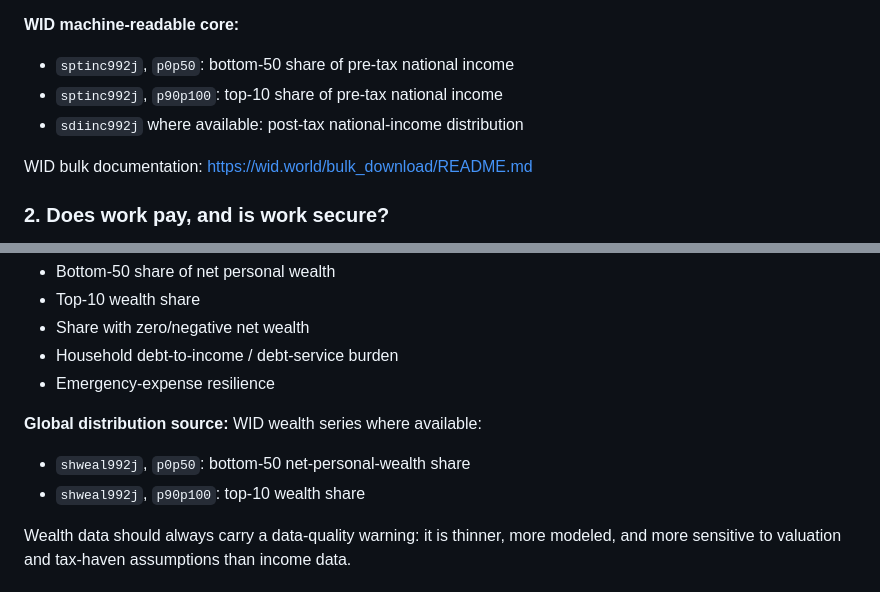
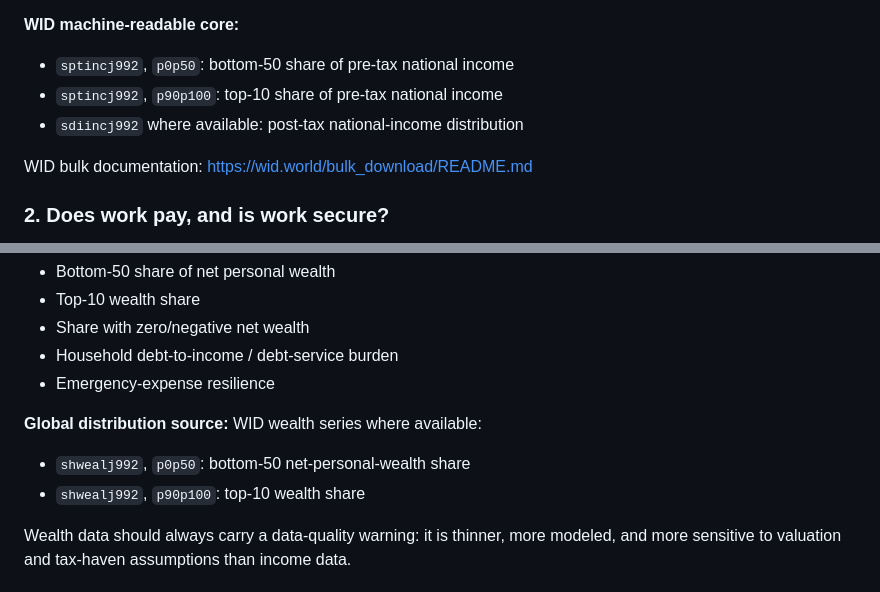
Before and after one commit to ultramanjones/vampiric-index, a Markdown page: METRIC_REDESIGN_V3.md, 2 parts joined by grey strips. GitHub-like rendering.

```diff
--- a/METRIC_REDESIGN_V3.md
+++ b/METRIC_REDESIGN_V3.md
@@ -37,9 +37,9 @@ The public question should become:
 - World Bank Poverty and Inequality Platform only as a clearly labeled survey-based supplement
 
 **WID machine-readable core:**
-- `sptinc992j`, `p0p50`: bottom-50 share of pre-tax national income
-- `sptinc992j`, `p90p100`: top-10 share of pre-tax national income
-- `sdiinc992j` where available: post-tax national-income distribution
+- `sptincj992`, `p0p50`: bottom-50 share of pre-tax national income
+- `sptincj992`, `p90p100`: top-10 share of pre-tax national income
+- `sdiincj992` where available: post-tax national-income distribution
 
 WID bulk documentation: https://wid.world/bulk_download/README.md
 
@@ -92,8 +92,8 @@ There is no honest universal annual rent-burden dataset. EU-SILC has high-qualit
 - Emergency-expense resilience
 
 **Global distribution source:** WID wealth series where available:
-- `shweal992j`, `p0p50`: bottom-50 net-personal-wealth share
-- `shweal992j`, `p90p100`: top-10 wealth share
+- `shwealj992`, `p0p50`: bottom-50 net-personal-wealth share
+- `shwealj992`, `p90p100`: top-10 wealth share
 
 Wealth data should always carry a data-quality warning: it is thinner, more modeled, and more sensitive to valuation and tax-haven assumptions than income data.
 
```
Also changed, not shown: V3_VERIFIED_SOURCE_MAP.md (added, +55 -0 lines).
